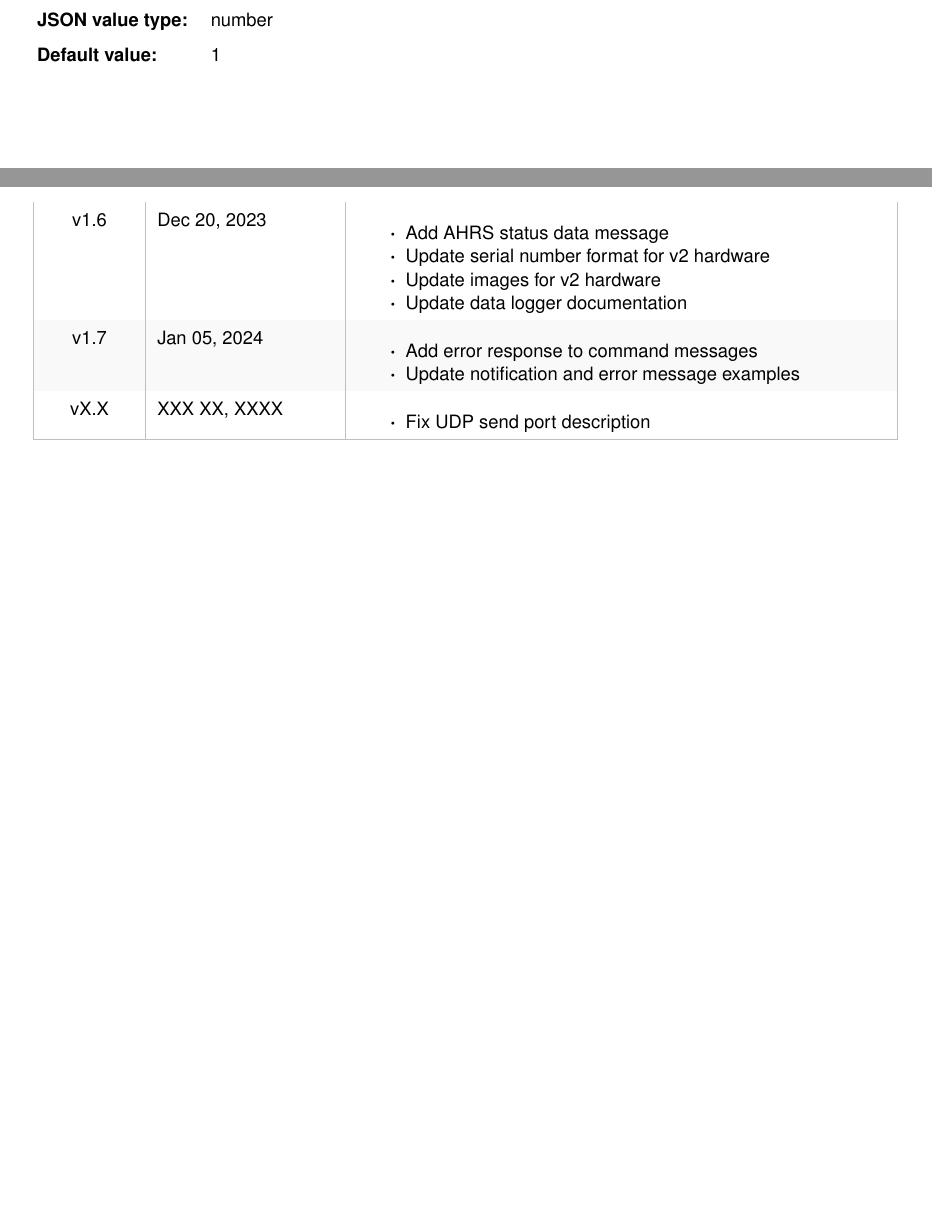
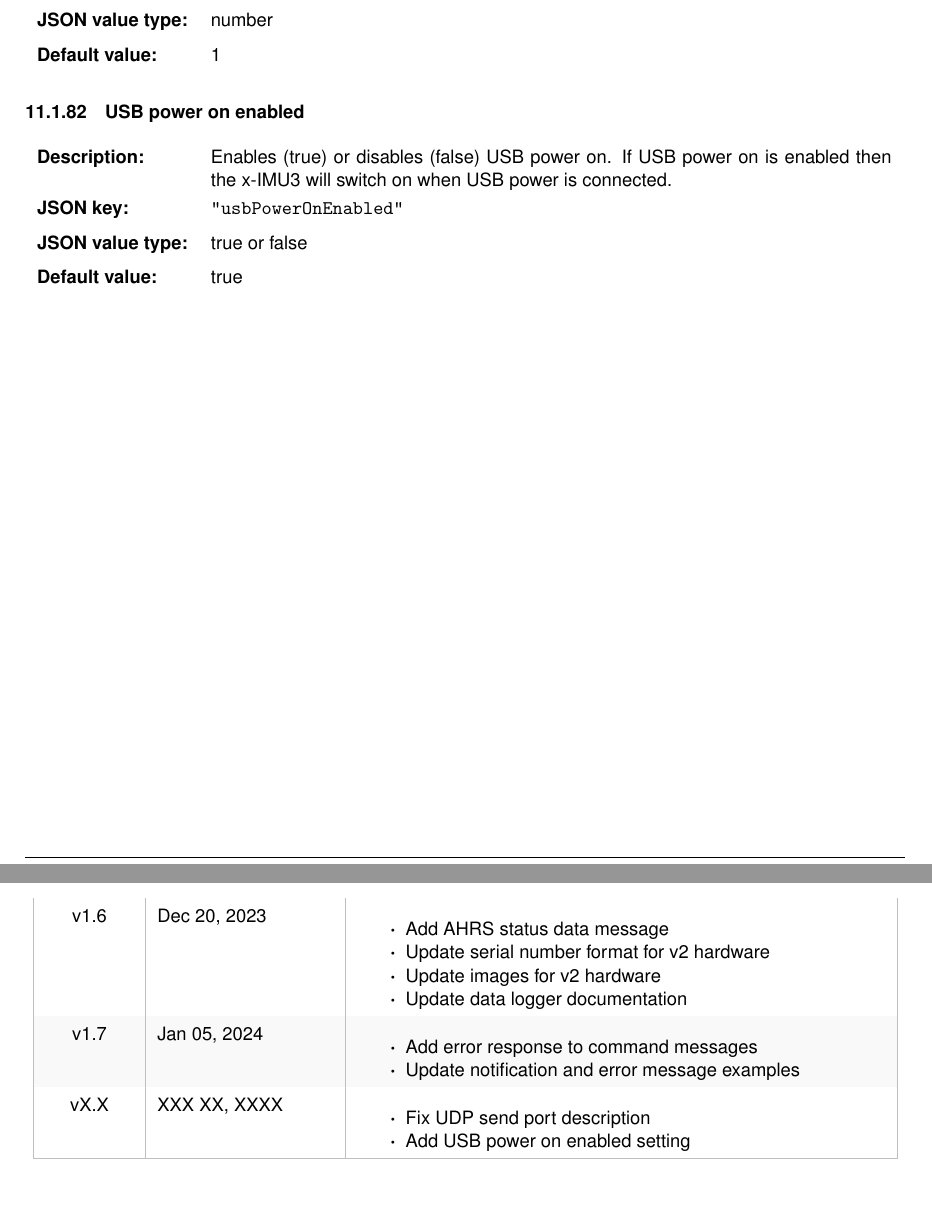
Before and after one commit to xioTechnologies/x-IMU3-User-Manual, a LaTeX document (main.tex, which reads Sections/individualSettings.tex, documentVersionHistory.tex): two parts of pages 56 and 61 of 62, joined at a grey line, cut so that both start at the same text, the shorter picture padded with empty space. Compiled offline with pdfLaTeX.

Commit message:
Add USB power on enabled setting

```diff
--- a/Sections/individualSettings.tex
+++ b/Sections/individualSettings.tex
@@ -1238,3 +1238,16 @@
     \def\tempDefault{1}
     \deviceSetting
 \endgroup
+
+\begingroup
+    \def\tempSection{\acs{USB} power on enabled}
+    \def\tempLabel{sec:usbPowerOnEnabled}
+    \def\tempDescription
+    {
+        Enables (true) or disables (false) \ac{USB} power on.  If \ac{USB} power on is enabled then the x-IMU3 will switch on when \ac{USB} power is connected.
+    }
+    \def\tempKey{usbPowerOnEnabled}
+    \def\tempType{true or false}
+    \def\tempDefault{true}
+    \deviceSetting
+\endgroup
--- a/documentVersionHistory.tex
+++ b/documentVersionHistory.tex
@@ -152,6 +152,7 @@
         vX.X & XXX XX, XXXX &
         \begin{itemize}
             \item Fix \acs{UDP} send port description
+			\item Add \ac{USB} power on enabled setting
         \end{itemize}\\
         \arrayrulecolor{gray!50}\hline
     \end{longtable}
```
Also changed, not shown: 1 other file.
